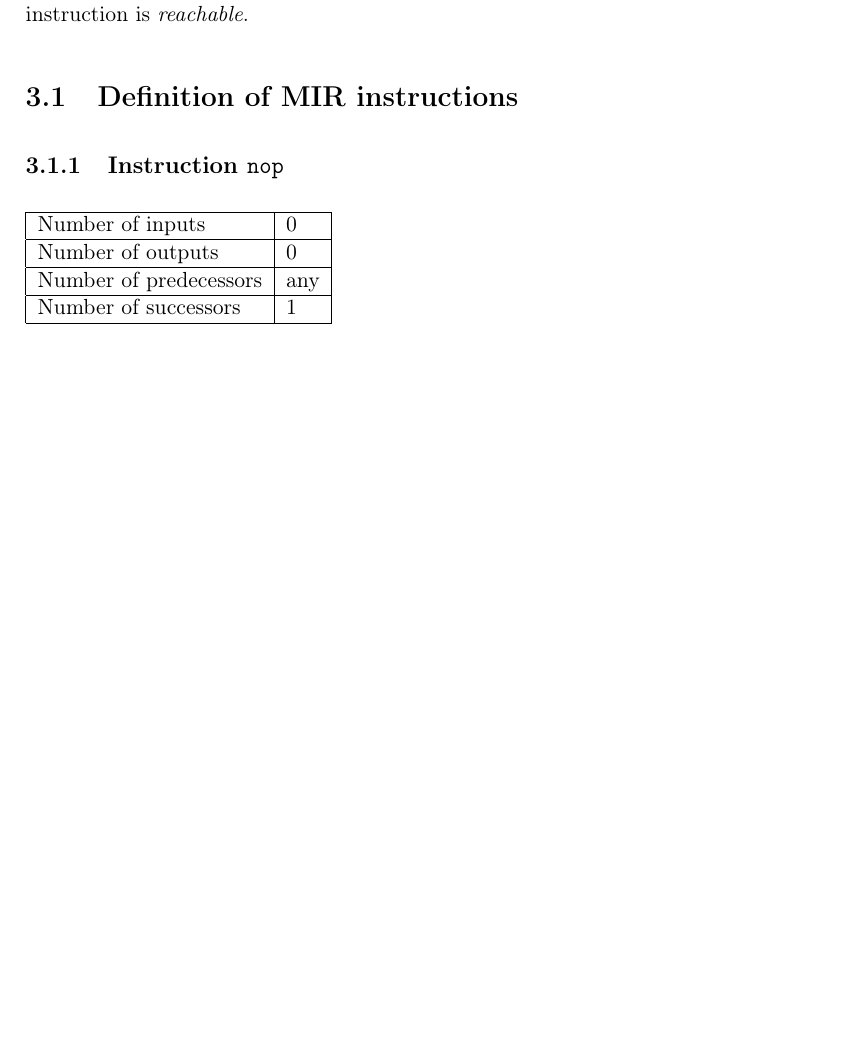
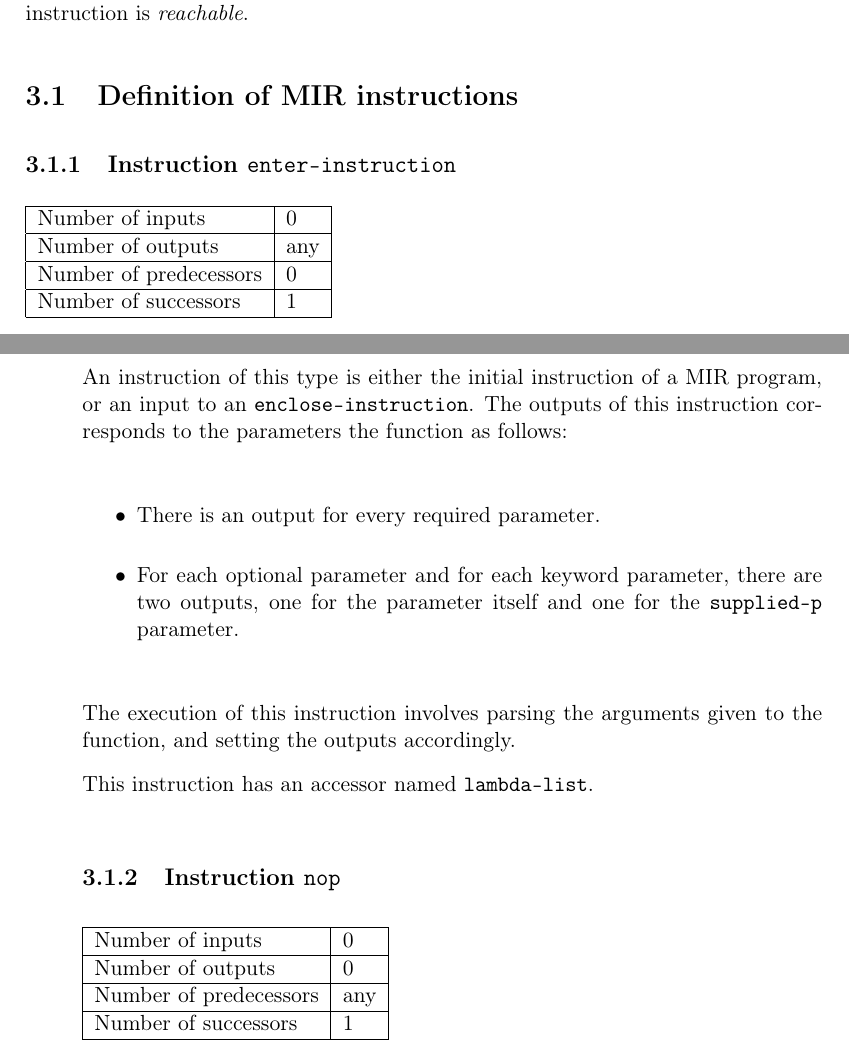
Before and after one commit to s-expressionists/Cleavir, a LaTeX book (Documentation/cleavir.tex, which reads Documentation/chap-mir.tex): part of page 16 of 24 before the commit and two parts of pages 16 and 17 of 24 after it, the two joined at a grey line, cut so that both start at the same text, the shorter picture padded with empty space. Compiled offline with pdfLaTeX; a LaTeX package or settings file that is missing is left out.

Commit message:
Added description of ENTER-INSTRUCTION.

```diff
--- a/Documentation/chap-mir.tex
+++ b/Documentation/chap-mir.tex
@@ -63,8 +63,40 @@ A MIR program is said to be \emph{reduced} if and only if it is
 \section{Definition of MIR instructions}
 \label{sec-mir-instructions}
 
+\subsection{Instruction \texttt{enter-instruction}}
+\label{mir-instruction-enter}
+
+\begin{tabular}{|l|l|}
+\hline
+Number of inputs & 0\\
+\hline
+Number of outputs & any\\
+\hline
+Number of predecessors & 0\\
+\hline
+Number of successors & 1\\
+\hline
+\end{tabular}
+
+An instruction of this type is either the initial instruction of a MIR
+program, or an input to an \texttt{enclose-instruction}.  The outputs
+of this instruction corresponds to the parameters the function as
+follows:
+
+\begin{itemize}
+\item There is an output for every required parameter.
+\item For each optional parameter and for each keyword parameter,
+  there are two outputs, one for the parameter itself and one for the
+  \texttt{supplied-p} parameter.
+\end{itemize}
+
+The execution of this instruction involves parsing the arguments given
+to the function, and setting the outputs accordingly.
+
+This instruction has an accessor named \texttt{lambda-list}.
+
 \subsection{Instruction \texttt{nop}}
-\label{mir-instruction-NOP}
+\label{mir-instruction-nop}
 
 \begin{tabular}{|l|l|}
 \hline
```
